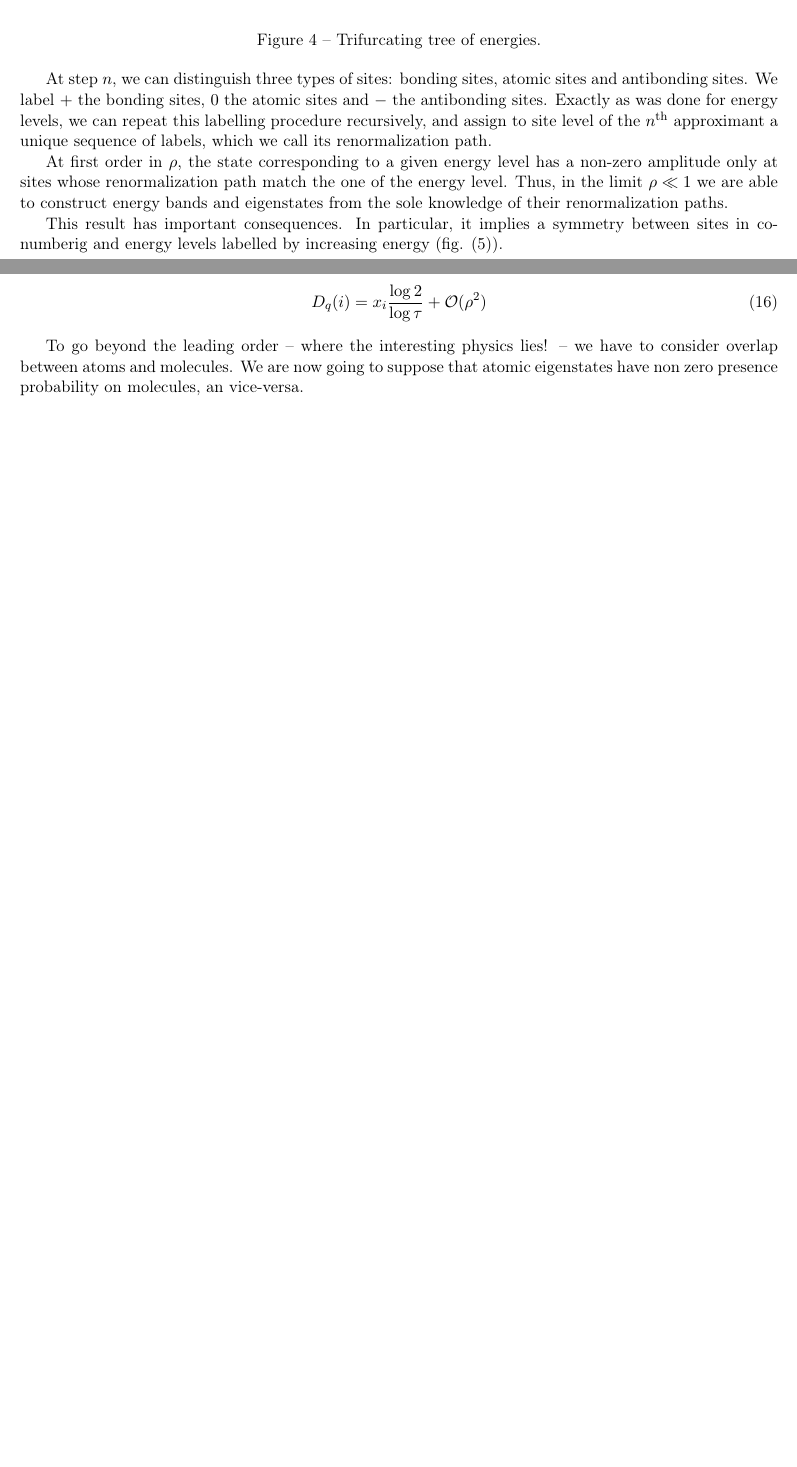
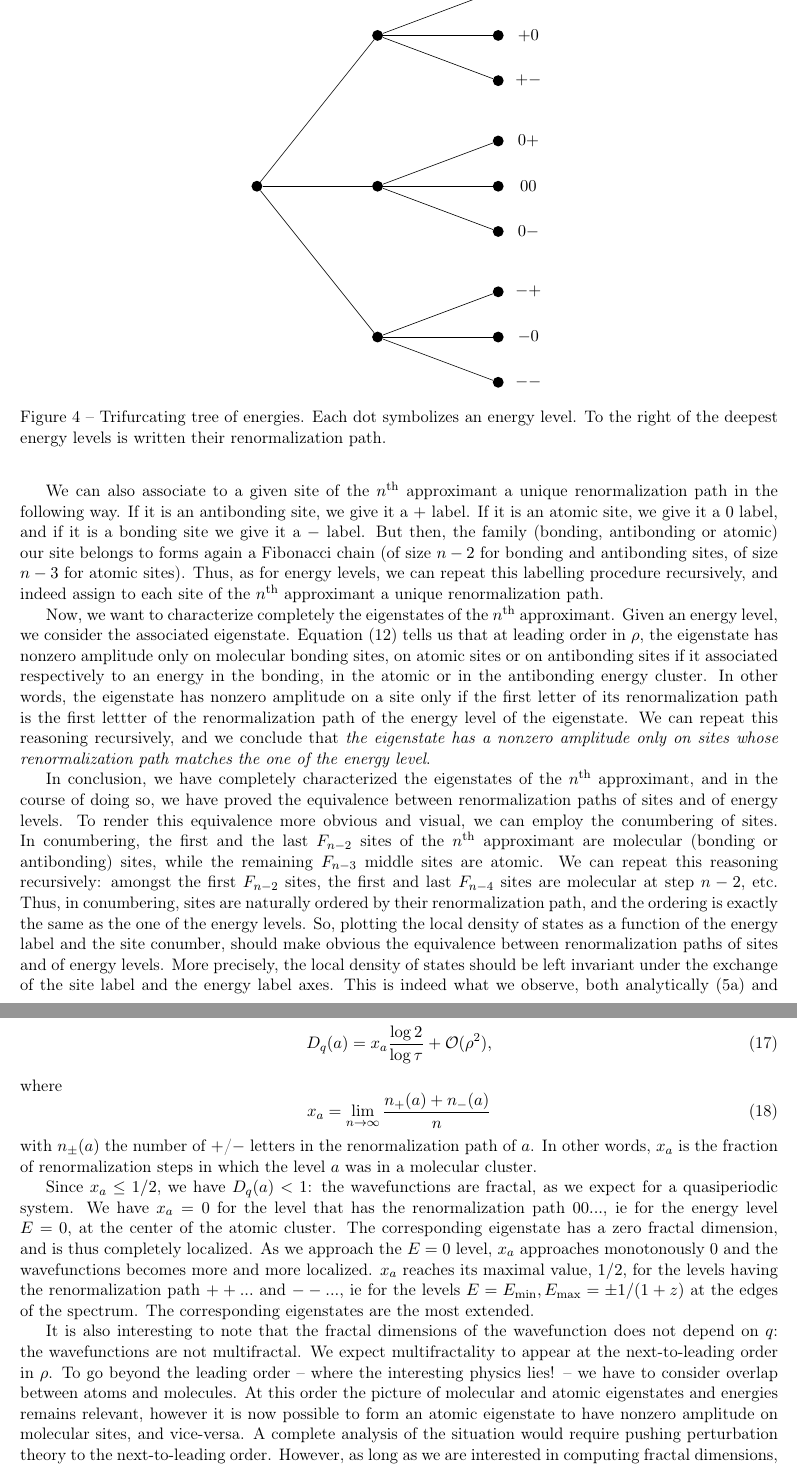
Before and after one commit to Yukee/spectrum_quasicrystals, a LaTeX document (Fibonacci/fractal_dimensions_quasicrystals.tex, which reads Fibonacci/img/energy_tree.tex): two parts of pages 4 and 5 of 8 before the commit and two parts of pages 5 and 7 of 9 after it, joined at a grey line, cut at the place of the change, the shorter picture padded with empty space. Compiled offline with pdfLaTeX.

Commit message:
modifs on the draft

```diff
--- a/Fibonacci/fractal_dimensions_quasicrystals.tex
+++ b/Fibonacci/fractal_dimensions_quasicrystals.tex
@@ -37,7 +37,7 @@
 \newcommand{\lb}{\ensuremath{\overline{\lambda}}}
 \newcommand{\zb}{\ensuremath{\overline{z}}}
 
-\title{\textbf{Fractal dimensions of quasicrystals \emph{via} a perturbative renormalization group.}}
+\title{\textbf{Fractal dimensions of quasicrystalline chains \emph{via} a perturbative renormalization group.}}
 \author{}
 \date{}
 \begin{document}
@@ -244 +241,0 @@ Repeating this labelling procedure recursively, we can assign to each energy lev
-We can plot these sequences on a trifurcating tree (fig. \eqref{fig:tree_en}), as was pointed out in particular in \cite{KaluginKitaevLevitov} and \cite{Piechon95}.
@@ -245,14 +252,19 @@ We can plot these sequences on a trifurcating tree (fig. \eqref{fig:tree_en}), a
 
 \begin{figure}[htp]
 \centering
-    	\begin{tikzpicture}[scale=.7]
-    		\newcommand{\orig}{-1.5}
-    		\newcommand{\trans}{1.5}
-    		\newcommand{\vertspac}{-2.}
-    		\newcommand{\vertsize}{.5} % vertical spand of the rectangles
-    		\newcommand{\del}{.2}
-		\end{tikzpicture}
-\caption{Trifurcating tree of energies.}
+    	\includestandalone{img/energy_tree}
+\caption{Trifurcating tree of energies. Each dot symbolizes an energy level. To the right of the deepest energy levels is written their renormalization path.}
 \label{fig:tree_en}
 \end{figure}
 
+We can also associate to a given site of the $n^\text{th}$ approximant a unique renormalization path in the following way.
+If it is an antibonding site, we give it a $+$  label.
+If it is an atomic site, we give it a $0$ label, and if it is a bonding site we give it a $-$ label.
+But then, the family (bonding, antibonding or atomic) our site belongs to forms again a Fibonacci chain (of size $n-2$ for bonding and antibonding sites, of size $n-3$ for atomic sites).
+Thus, as for energy levels, we can repeat this labelling procedure recursively, and indeed assign to each site of the $n^\text{th}$ approximant a unique renormalization path.
+
+Now, we want to characterize completely the eigenstates of the $n^\text{th}$ approximant.
+Given an energy level, we consider the associated eigenstate.
+Equation  \eqref{eq:recur_ham} tells us that at leading order in $\rho$, the eigenstate has nonzero amplitude only on molecular bonding sites, on atomic sites or on antibonding sites if it associated respectively to an energy in the bonding, in the atomic or in the antibonding energy cluster.
+In other words, the eigenstate has nonzero amplitude on a site only if the first letter of its renormalization path is the first lettter of the renormalization path of the energy level of the eigenstate.
+We can repeat this reasoning recursively, and we conclude that \emph{the eigenstate has a nonzero amplitude only on sites whose renormalization path matches the one of the energy level}.
@@ -276,11 +287,13 @@ We can plot these sequences on a trifurcating tree (fig. \eqref{fig:tree_en}), a
 \label{fig:wf_idos}
 \end{figure}
 
-At step $n$, we can distinguish three types of sites: bonding sites, atomic sites and antibonding sites.
-We label $+$ the bonding sites, $0$ the atomic sites and $-$ the antibonding sites.
-Exactly as was done for energy levels, we can repeat this labelling procedure recursively, and assign to site level of the $n^\text{th}$ approximant a unique sequence of labels, which we call its renormalization path.
+In conclusion, we have completely characterized the eigenstates of the $n^\text{th}$ approximant, and in the course of doing so, we have proved the equivalence between renormalization paths of sites and of energy levels.
+To render this equivalence more obvious and visual, we can employ the conumbering of sites.
+In conumbering, the first and the last $F_{n-2}$ sites of the $n^\text{th}$ approximant are molecular (bonding or antibonding) sites, while the remaining $F_{n-3}$ middle sites are atomic.
+We can repeat this reasoning recursively: amongst the first $F_{n-2}$ sites, the first and last $F_{n-4}$ sites are molecular at step $n-2$, etc.
+Thus, in conumbering, sites are naturally ordered by their renormalization path, and the ordering is exactly the same as the one of the energy levels.
+So, plotting the local density of states as a function of the energy label and the site conumber, should make obvious the equivalence between renormalization paths of sites and of energy levels.
+More precisely, the local density of states should be left invariant under the exchange of the site label and the energy label axes. This is indeed what we observe, both analytically \eqref{fig:wf_idos_asym} and numerically for small values of $\rho$ \eqref{fig:wf_idos_num}.
 
-At first order in $\rho$, the state corresponding to a given energy level has a non-zero amplitude only at sites whose renormalization path match the one of the energy level.
-Thus, in the limit $\rho \ll 1$ we are able to construct energy bands and eigenstates from the sole knowledge of their renormalization paths.
+Now that we have completely characterized the spectrum and the wavefunction to leading order in $\rho$, we can derive from that expressions for the fractal dimensions of the spectrum and of the wavefunctions.
 
-This result has important consequences. In particular, it implies a symmetry between sites in co-numberig and energy levels labelled by increasing energy (fig. \eqref{fig:wf_idos}).
@@ -303,8 +324,25 @@ Moreover, we can compute the fractal dimensions of the wavefunctions. We find
+Therefore, we have for the fractal dimensions of the wavefunction of the energy level labelled by $a$,
 \begin{equation}
-	D_q(i) = x_i \frac{\log 2}{\log \tau} + \mathcal{O}(\rho^2)
+	D_q(a) = x_a \frac{\log 2}{\log \tau} + \mathcal{O}(\rho^2),
 \end{equation}
+where
+\begin{equation}
+	x_a = \lim_{n \rightarrow \infty} \frac{n_+(a)+n_-(a)}{n}
+\end{equation}
+with $n_\pm(a)$ the number of $+$/$-$ letters in the renormalization path of $a$.
+In other words, $x_a$ is the fraction of renormalization steps in which the level $a$ was in a molecular cluster.
 
-To go beyond the leading order -- where the interesting physics lies! -- we have to consider overlap between atoms and molecules. We are now going to suppose that atomic eigenstates have non zero presence probability on molecules, an vice-versa.
+Since $x_a \leq 1/2$, we have $D_q(a) < 1$: the wavefunctions are fractal, as we expect for a quasiperiodic system.
+We have $x_a = 0$ for the level that has the renormalization path $00...$, ie for the energy level $E=0$, at the center of the atomic cluster. The corresponding eigenstate has a zero fractal dimension, and is thus completely localized. As we approach the $E=0$ level, $x_a$ approaches monotonously $0$ and the wavefunctions becomes more and more localized.
+$x_a$ reaches its maximal value, $1/2$, for the levels having the renormalization path $++...$ and $--...$, ie for the levels $E=E_\text{min}, E_\text{max} = \pm 1/(1+z)$ at the edges of the spectrum.
+The corresponding eigenstates are the most extended.
+
+It is also interesting to note that the fractal dimensions of the wavefunction does not depend on $q$: the wavefunctions are not multifractal.
+We expect multifractality to appear at the next-to-leading order in $\rho$.
+To go beyond the leading order -- where the interesting physics lies! -- we have to consider overlap between atoms and molecules.
+At this order the picture of molecular and atomic eigenstates and energies remains relevant, however it is now possible to form an atomic eigenstate to have nonzero amplitude on molecular sites, and vice-versa.
+A complete analysis of the situation would require pushing perturbation theory to the next-to-leading order.
+However, as long as we are interested in computing fractal dimensions, we only need to know the correction to the wavefunctions at the sites where they have nonzero amplitude at leading order.
 
 However, since for example an energy $E$ of the atomic cluster at step $n$ corresponds to an energy $E/\zb$ at step $n-3$, we still hope to relate the amplitudes of the atomic eigenstate if energy $E$ on atomic sites, to the amplitude of the eigenstate of energy $E/\zb$ at step $n-3$. Specifically, we are going to assume that they are simply related by scaling factor:
  \begin{equation}
--- /dev/null
+++ b/Fibonacci/img/energy_tree.tex
@@ -0,0 +1,42 @@
+\documentclass{standalone}
+
+\usepackage{tikz} % drawing in LaTeX
+
+\begin{document}
+
+
+    	\begin{tikzpicture}[scale=.7,
+    	 grow=right,
+    	 level 1/.style={sibling distance=5cm, level distance=4cm},
+    	 level 2/.style={sibling distance=1.5cm, level distance=4cm},
+    	 level 3/.style={level distance=1cm}]
+
+    	 % style of the vertices
+    	 \tikzstyle{vertex}=[circle,fill,scale=0.7]
+
+			\node [vertex] {}
+				child {node [vertex] {}
+					child {node [vertex] {}
+						child {node {$--$} edge from parent[draw=none] }}
+					child {node [vertex] {}
+						child {node {$-0$} edge from parent[draw=none] }}
+					child {node [vertex] {}
+						child {node {$-+$} edge from parent[draw=none] }}}
+				child {node [vertex] {}
+					child {node [vertex] {}
+						child {node {$0-$} edge from parent[draw=none] }}
+					child {node [vertex] {}
+						child {node {$00$} edge from parent[draw=none] }}
+					child {node [vertex] {}
+						child {node {$0+$} edge from parent[draw=none] }}}
+				child {node [vertex] {}
+					child {node [vertex] {}
+						child {node {$+-$} edge from parent[draw=none] }}
+					child {node [vertex] {}
+						child {node {$+0$} edge from parent[draw=none] }}
+					child {node [vertex] {}
+						child {node {$++$} edge from parent[draw=none] }}};
+
+		\end{tikzpicture}
+
+\end{document}
```
Also changed, not shown: Fibonacci/img/intensity_scaling.tex (added, +23 -0 lines), Fibonacci/img/local_environment_atoms1.tex (+1 -1 lines), Fibonacci/fractal_dimensions_quasicrystals.tex (59 more changed lines), 1 other file.
